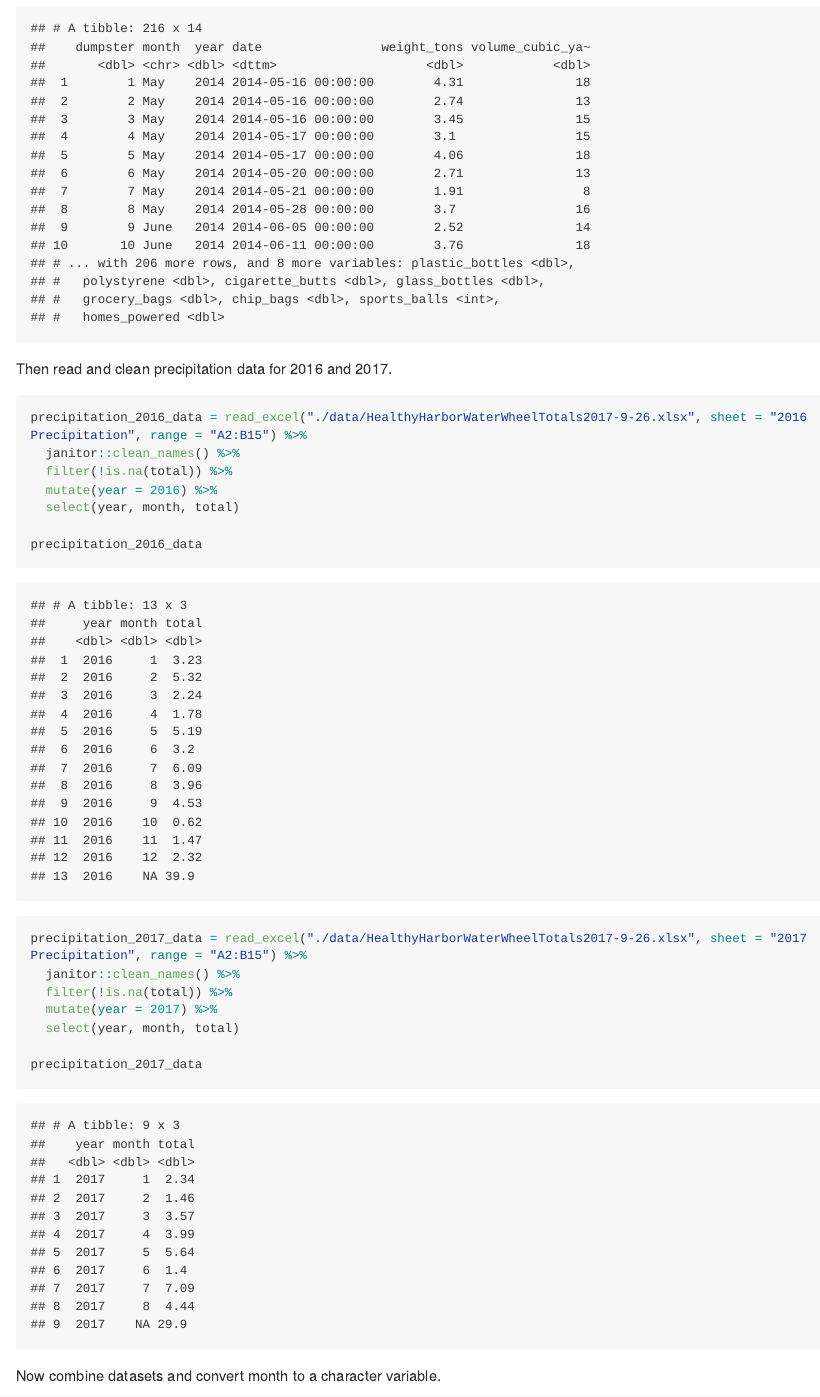
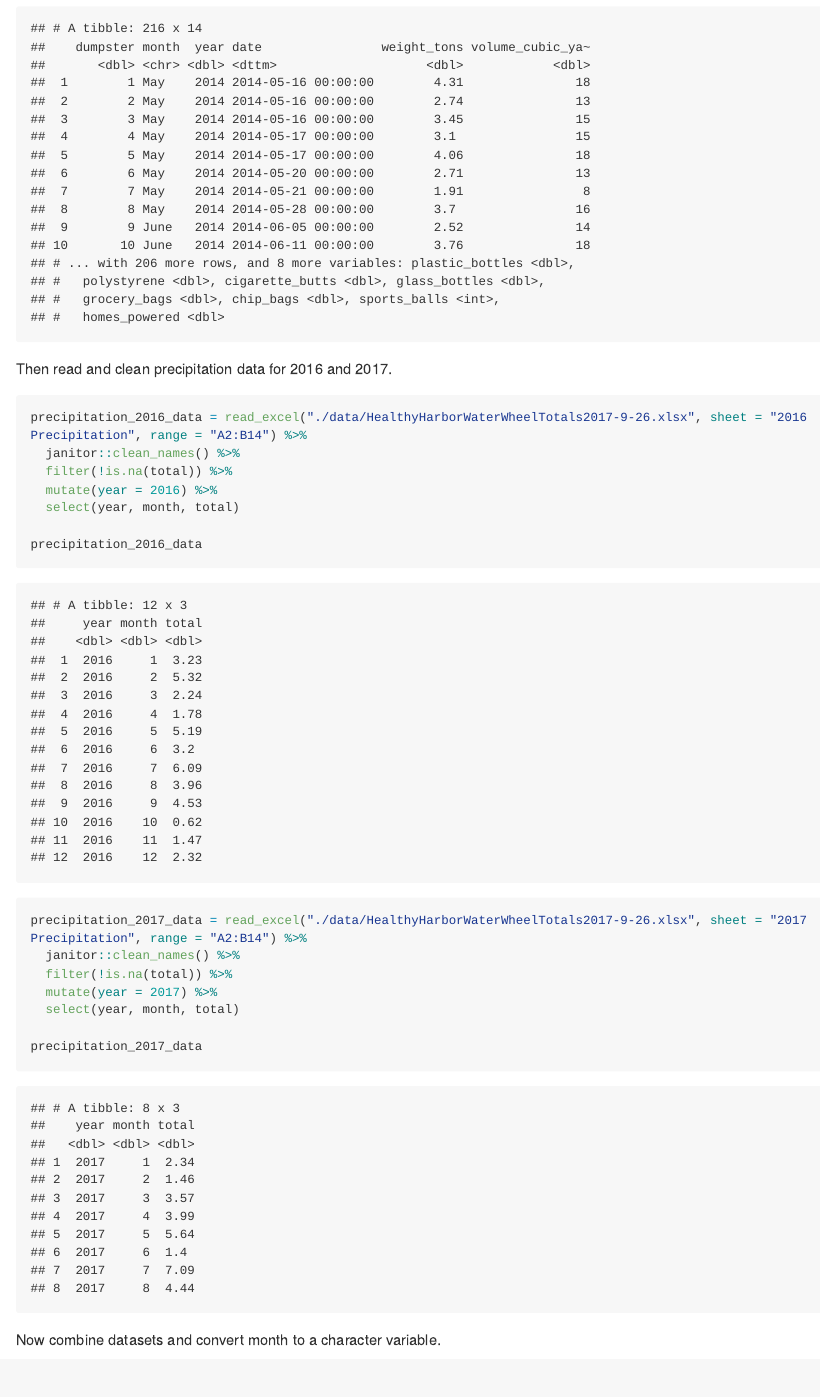
Before and after one commit to lz2657/p8105_hw2_lz2657, an R Markdown document (p8105_hw2_lz2657.Rmd): the page in a window 1100 px wide, from 1980 px down. The pictures show the output file p8105_hw2_lz2657.md that the author committed with the source, drawn offline in the style of GitHub; long lines of code are wrapped.

Commit message:
answer the questions

````diff
--- a/p8105_hw2_lz2657.Rmd
+++ b/p8105_hw2_lz2657.Rmd
@@ -66,7 +66,7 @@ trash_wheel_data
 Then read and clean precipitation data for 2016 and 2017.
 
 ```{r problem2_2016}
-precipitation_2016_data = read_excel("./data/HealthyHarborWaterWheelTotals2017-9-26.xlsx", sheet = "2016 Precipitation", range = "A2:B15") %>%
+precipitation_2016_data = read_excel("./data/HealthyHarborWaterWheelTotals2017-9-26.xlsx", sheet = "2016 Precipitation", range = "A2:B14") %>%
   janitor::clean_names() %>%
   filter(!is.na(total)) %>%
   mutate(year = 2016) %>%
@@ -76,7 +76,7 @@ precipitation_2016_data
 ```
 
 ```{r problem2_2017}
-precipitation_2017_data = read_excel("./data/HealthyHarborWaterWheelTotals2017-9-26.xlsx", sheet = "2017 Precipitation", range = "A2:B15") %>%
+precipitation_2017_data = read_excel("./data/HealthyHarborWaterWheelTotals2017-9-26.xlsx", sheet = "2017 Precipitation", range = "A2:B14") %>%
   janitor::clean_names() %>%
   filter(!is.na(total)) %>%
   mutate(year = 2017) %>%
````
Also changed, not shown: p8105_hw2_lz2657.md, p8105_hw2_lz2657.Rmd (2 more changed lines).
